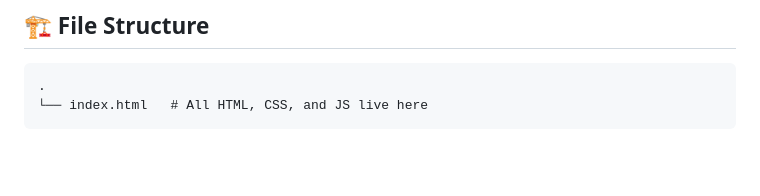
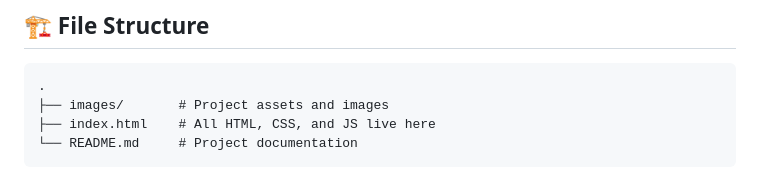
Before and after one commit to utkuakinci/website, a Markdown page: README.md, the part around the change. GitHub-like rendering; blank space fills up the shorter version.

Commit message:
Update README.md
Fix File Structure

````diff
--- a/README.md
+++ b/README.md
@@ -49,5 +49,7 @@ Can be deployed directly to any static hosting service such as GitHub Pages, Net
 ## 🏗️ File Structure
 ```
 .
-└── index.html   # All HTML, CSS, and JS live here
+├── images/       # Project assets and images
+├── index.html    # All HTML, CSS, and JS live here
+└── README.md     # Project documentation
 ```
````
